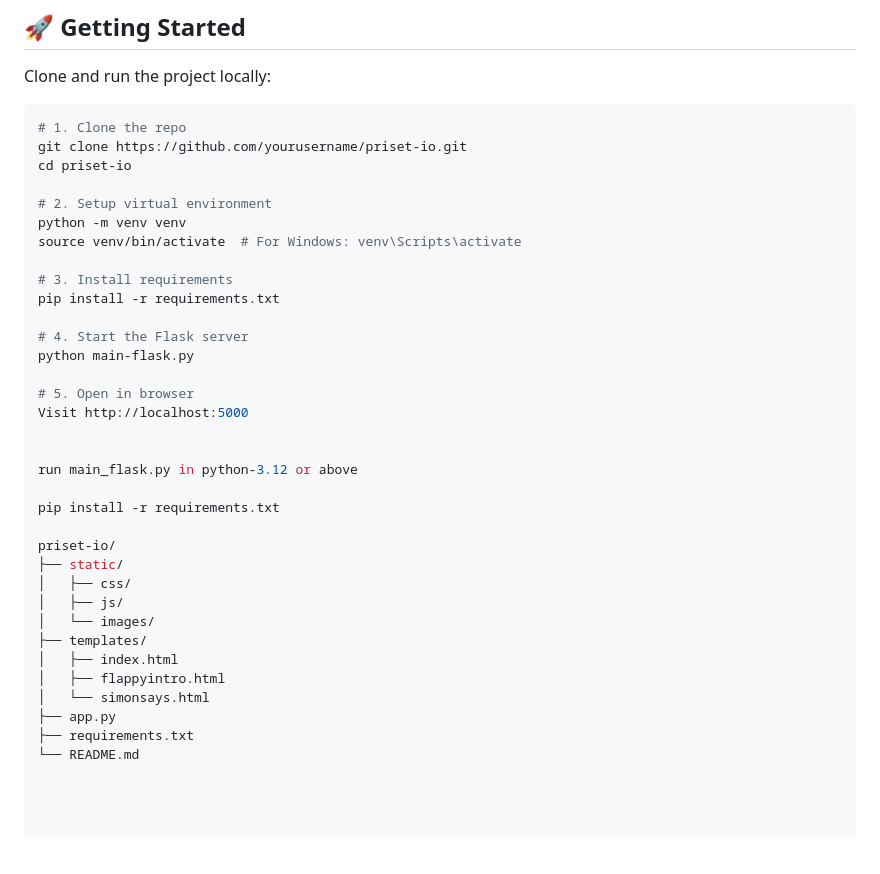
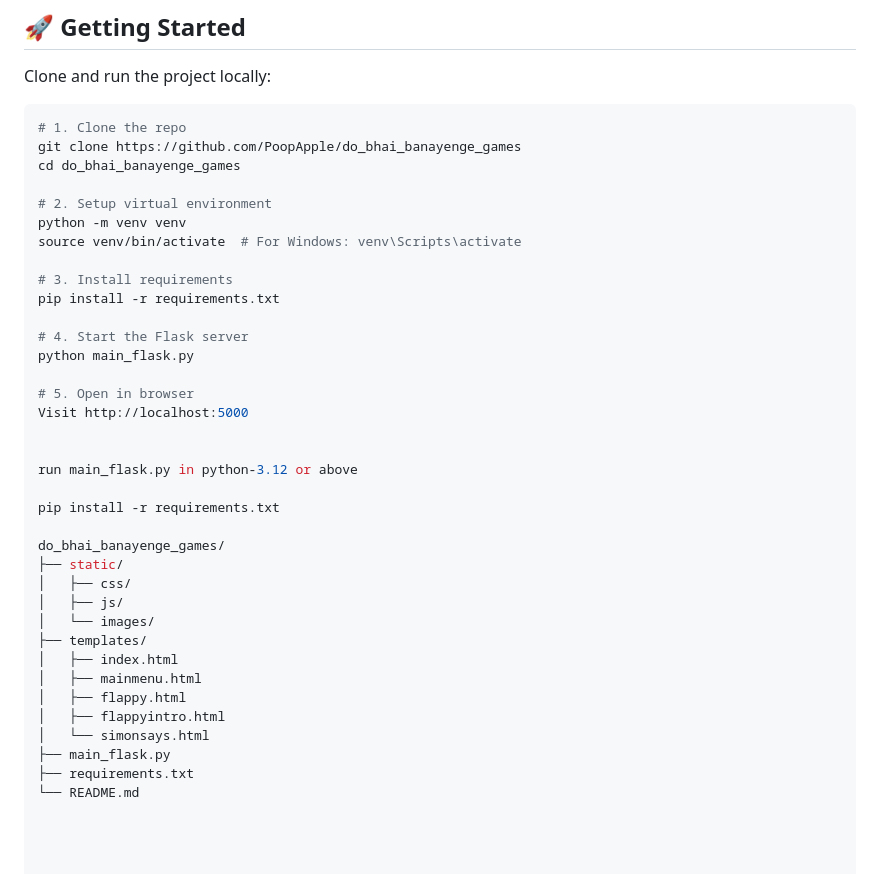
Before and after one commit to PoopApple/do_bhai_banayenge_games, a Markdown page: README.md, the part around the change. Drawn GitHub-style; blank space fills up the shorter version.

````diff
--- a/README.md
+++ b/README.md
@@ -68,8 +68,8 @@ Clone and run the project locally:
 
 ```bash
 # 1. Clone the repo
-git clone https://github.com/yourusername/priset-io.git
-cd priset-io
+git clone https://github.com/PoopApple/do_bhai_banayenge_games
+cd do_bhai_banayenge_games
 
 # 2. Setup virtual environment
 python -m venv venv
@@ -79,7 +79,7 @@ source venv/bin/activate  # For Windows: venv\Scripts\activate
 pip install -r requirements.txt
 
 # 4. Start the Flask server
-python main-flask.py
+python main_flask.py
 
 # 5. Open in browser
 Visit http://localhost:5000
@@ -89,15 +89,17 @@ run main_flask.py in python-3.12 or above
 
 pip install -r requirements.txt
 
-priset-io/
+do_bhai_banayenge_games/
 ├── static/
 │   ├── css/
 │   ├── js/
 │   └── images/
 ├── templates/
 │   ├── index.html
+│   ├── mainmenu.html
+│   ├── flappy.html
 │   ├── flappyintro.html
 │   └── simonsays.html
-├── app.py
+├── main_flask.py
 ├── requirements.txt
 └── README.md
````
